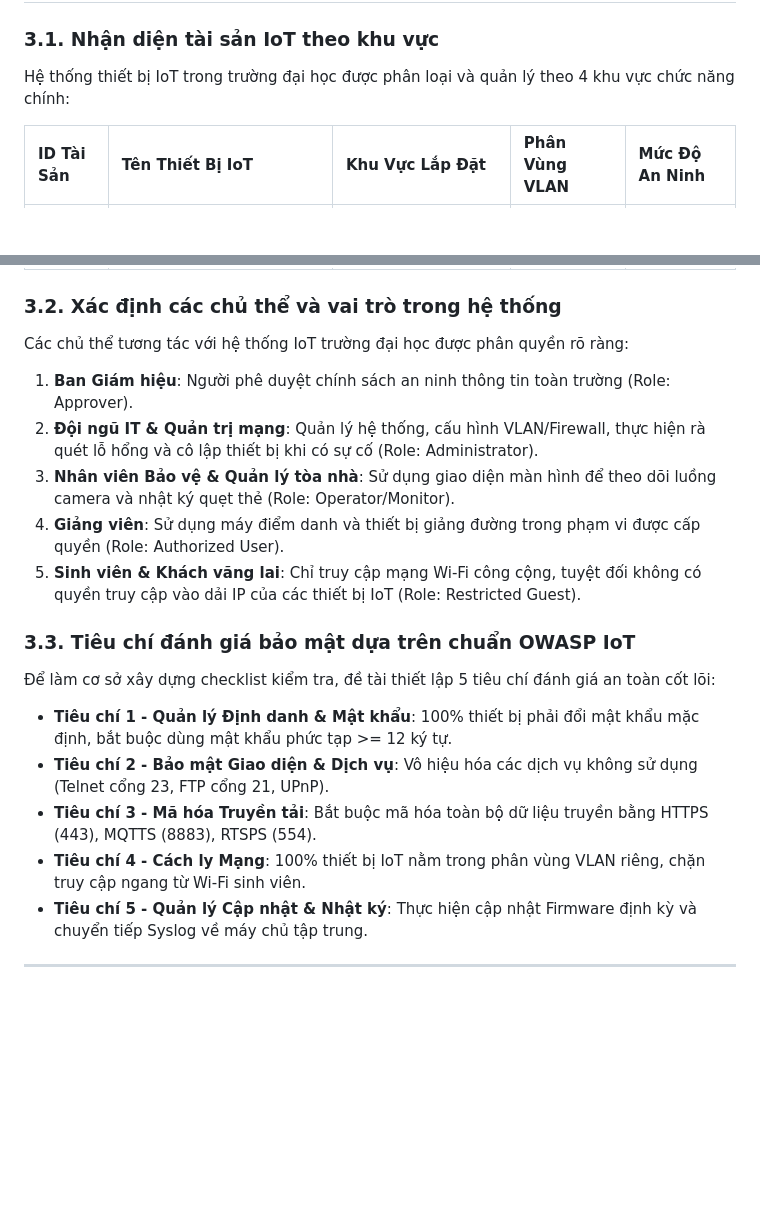
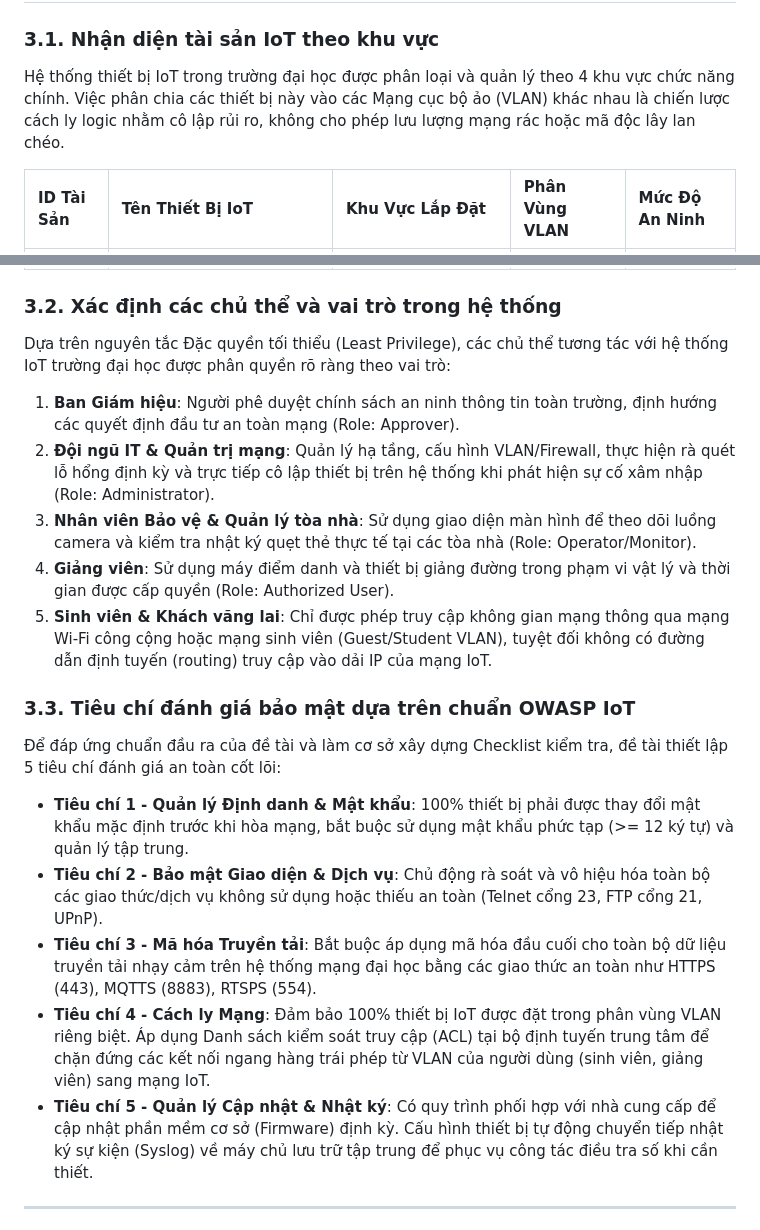
Before and after one commit to Hulk1809/IoT-security-policy-for-universities, a Markdown page: bao_cao_do_an.md, 2 parts joined by grey strips. Drawn GitHub-style; blank space fills up the shorter version.

Commit message:
docs: Update Chapter 3 in bao_cao_do_an.md with detailed Asset Table, Least Privilege roles, and OWASP Criteria

```diff
--- a/bao_cao_do_an.md
+++ b/bao_cao_do_an.md
@@ -75,7 +75,7 @@ Quản trị an ninh mạng khuôn viên đại học không thể chỉ giao ph
 ## CHƯƠNG 3. PHƯƠNG PHÁP VÀ THIẾT KẾ (PHẠM VI, VAI TRÒ, TIÊU CHÍ)
 
 ### 3.1. Nhận diện tài sản IoT theo khu vực
-Hệ thống thiết bị IoT trong trường đại học được phân loại và quản lý theo 4 khu vực chức năng chính:
+Hệ thống thiết bị IoT trong trường đại học được phân loại và quản lý theo 4 khu vực chức năng chính. Việc phân chia các thiết bị này vào các Mạng cục bộ ảo (VLAN) khác nhau là chiến lược cách ly logic nhằm cô lập rủi ro, không cho phép lưu lượng mạng rác hoặc mã độc lây lan chéo.
 
 | ID Tài Sản | Tên Thiết Bị IoT | Khu Vực Lắp Đặt | Phân Vùng VLAN | Mức Độ An Ninh |
 | :--- | :--- | :--- | :--- | :--- |
@@ -86,20 +86,20 @@ Hệ thống thiết bị IoT trong trường đại học được phân loại
 | **HW-05** | Bộ điều khiển HVAC & Cảm biến | Phòng Máy chủ, Phòng Lab | VLAN 10 (Cơ sở) | Chí mạng |
 
 ### 3.2. Xác định các chủ thể và vai trò trong hệ thống
-Các chủ thể tương tác với hệ thống IoT trường đại học được phân quyền rõ ràng:
-1.  **Ban Giám hiệu**: Người phê duyệt chính sách an ninh thông tin toàn trường (Role: Approver).
-2.  **Đội ngũ IT & Quản trị mạng**: Quản lý hệ thống, cấu hình VLAN/Firewall, thực hiện rà quét lỗ hổng và cô lập thiết bị khi có sự cố (Role: Administrator).
-3.  **Nhân viên Bảo vệ & Quản lý tòa nhà**: Sử dụng giao diện màn hình để theo dõi luồng camera và nhật ký quẹt thẻ (Role: Operator/Monitor).
-4.  **Giảng viên**: Sử dụng máy điểm danh và thiết bị giảng đường trong phạm vi được cấp quyền (Role: Authorized User).
-5.  **Sinh viên & Khách vãng lai**: Chỉ truy cập mạng Wi-Fi công cộng, tuyệt đối không có quyền truy cập vào dải IP của các thiết bị IoT (Role: Restricted Guest).
+Dựa trên nguyên tắc Đặc quyền tối thiểu (Least Privilege), các chủ thể tương tác với hệ thống IoT trường đại học được phân quyền rõ ràng theo vai trò:
+1.  **Ban Giám hiệu**: Người phê duyệt chính sách an ninh thông tin toàn trường, định hướng các quyết định đầu tư an toàn mạng (Role: Approver).
+2.  **Đội ngũ IT & Quản trị mạng**: Quản lý hạ tầng, cấu hình VLAN/Firewall, thực hiện rà quét lỗ hổng định kỳ và trực tiếp cô lập thiết bị trên hệ thống khi phát hiện sự cố xâm nhập (Role: Administrator).
+3.  **Nhân viên Bảo vệ & Quản lý tòa nhà**: Sử dụng giao diện màn hình để theo dõi luồng camera và kiểm tra nhật ký quẹt thẻ thực tế tại các tòa nhà (Role: Operator/Monitor).
+4.  **Giảng viên**: Sử dụng máy điểm danh và thiết bị giảng đường trong phạm vi vật lý và thời gian được cấp quyền (Role: Authorized User).
+5.  **Sinh viên & Khách vãng lai**: Chỉ được phép truy cập không gian mạng thông qua mạng Wi-Fi công cộng hoặc mạng sinh viên (Guest/Student VLAN), tuyệt đối không có đường dẫn định tuyến (routing) truy cập vào dải IP của mạng IoT.
 
 ### 3.3. Tiêu chí đánh giá bảo mật dựa trên chuẩn OWASP IoT
-Để làm cơ sở xây dựng checklist kiểm tra, đề tài thiết lập 5 tiêu chí đánh giá an toàn cốt lõi:
-*   **Tiêu chí 1 - Quản lý Định danh & Mật khẩu**: 100% thiết bị phải đổi mật khẩu mặc định, bắt buộc dùng mật khẩu phức tạp >= 12 ký tự.
-*   **Tiêu chí 2 - Bảo mật Giao diện & Dịch vụ**: Vô hiệu hóa các dịch vụ không sử dụng (Telnet cổng 23, FTP cổng 21, UPnP).
-*   **Tiêu chí 3 - Mã hóa Truyền tải**: Bắt buộc mã hóa toàn bộ dữ liệu truyền bằng HTTPS (443), MQTTS (8883), RTSPS (554).
-*   **Tiêu chí 4 - Cách ly Mạng**: 100% thiết bị IoT nằm trong phân vùng VLAN riêng, chặn truy cập ngang từ Wi-Fi sinh viên.
-*   **Tiêu chí 5 - Quản lý Cập nhật & Nhật ký**: Thực hiện cập nhật Firmware định kỳ và chuyển tiếp Syslog về máy chủ tập trung.
+Để đáp ứng chuẩn đầu ra của đề tài và làm cơ sở xây dựng Checklist kiểm tra, đề tài thiết lập 5 tiêu chí đánh giá an toàn cốt lõi:
+*   **Tiêu chí 1 - Quản lý Định danh & Mật khẩu**: 100% thiết bị phải được thay đổi mật khẩu mặc định trước khi hòa mạng, bắt buộc sử dụng mật khẩu phức tạp (>= 12 ký tự) và quản lý tập trung.
+*   **Tiêu chí 2 - Bảo mật Giao diện & Dịch vụ**: Chủ động rà soát và vô hiệu hóa toàn bộ các giao thức/dịch vụ không sử dụng hoặc thiếu an toàn (Telnet cổng 23, FTP cổng 21, UPnP).
+*   **Tiêu chí 3 - Mã hóa Truyền tải**: Bắt buộc áp dụng mã hóa đầu cuối cho toàn bộ dữ liệu truyền tải nhạy cảm trên hệ thống mạng đại học bằng các giao thức an toàn như HTTPS (443), MQTTS (8883), RTSPS (554).
+*   **Tiêu chí 4 - Cách ly Mạng**: Đảm bảo 100% thiết bị IoT được đặt trong phân vùng VLAN riêng biệt. Áp dụng Danh sách kiểm soát truy cập (ACL) tại bộ định tuyến trung tâm để chặn đứng các kết nối ngang hàng trái phép từ VLAN của người dùng (sinh viên, giảng viên) sang mạng IoT.
+*   **Tiêu chí 5 - Quản lý Cập nhật & Nhật ký**: Có quy trình phối hợp với nhà cung cấp để cập nhật phần mềm cơ sở (Firmware) định kỳ. Cấu hình thiết bị tự động chuyển tiếp nhật ký sự kiện (Syslog) về máy chủ lưu trữ tập trung để phục vụ công tác điều tra số khi cần thiết.
 
 ---
 
```
